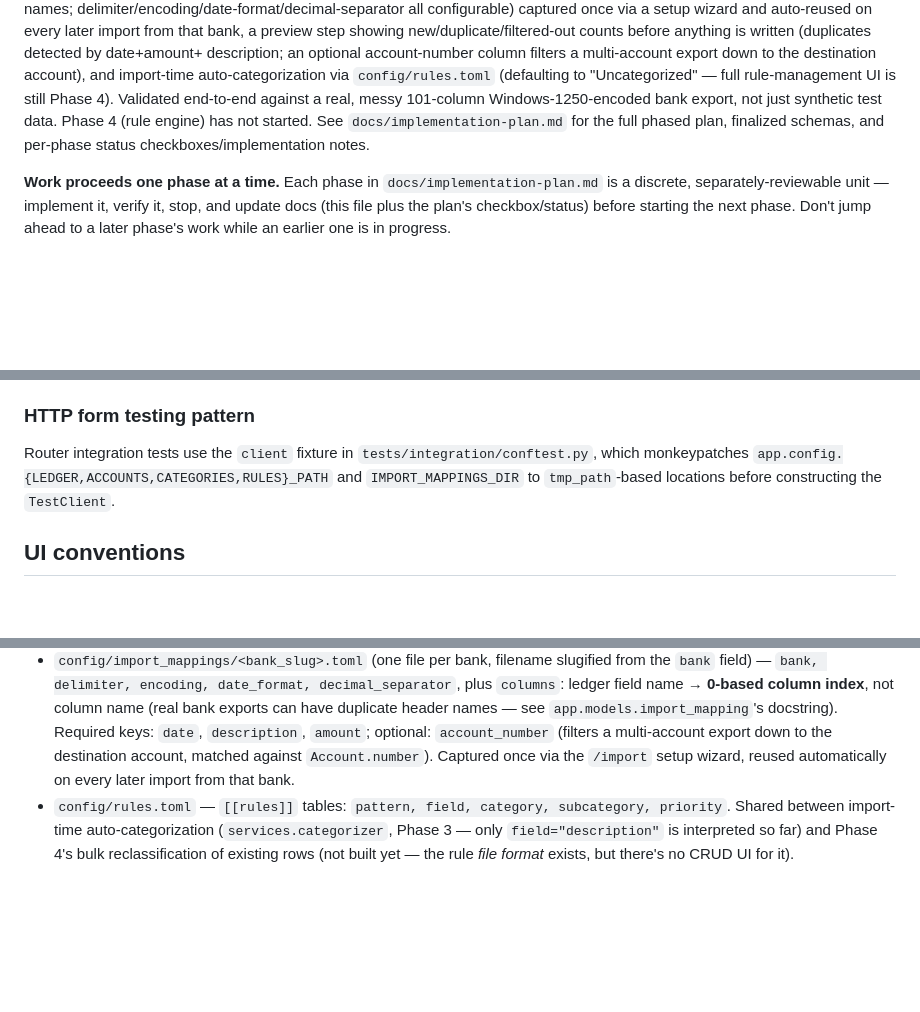
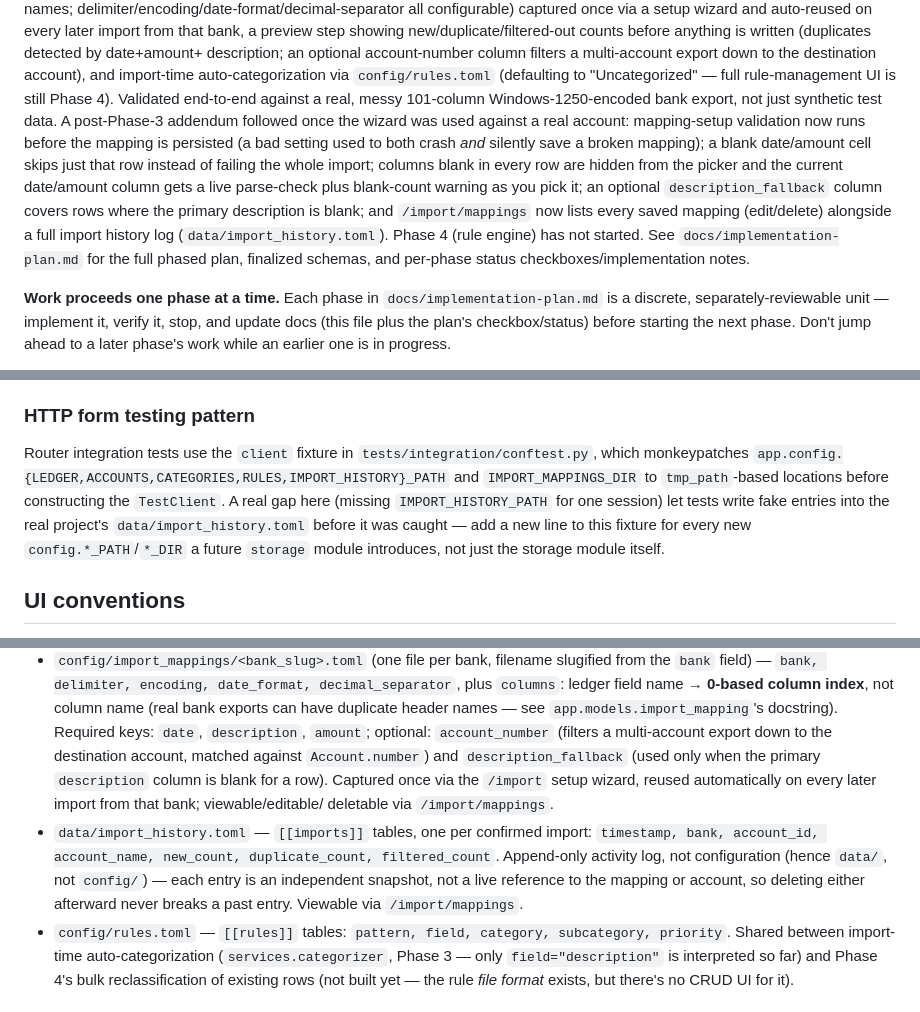
Before and after one commit to ikari2k/personal_finance_app, a Markdown page: CLAUDE.md, 3 parts joined by grey strips. GitHub-like rendering; blank space fills up the shorter version.

```diff
--- a/CLAUDE.md
+++ b/CLAUDE.md
@@ -27,9 +27,17 @@ new/duplicate/filtered-out counts before anything is written (duplicates detecte
 description; an optional account-number column filters a multi-account export down to the
 destination account), and import-time auto-categorization via `config/rules.toml` (defaulting to
 "Uncategorized" — full rule-management UI is still Phase 4). Validated end-to-end against a real,
-messy 101-column Windows-1250-encoded bank export, not just synthetic test data. Phase 4 (rule
-engine) has not started. See `docs/implementation-plan.md` for the full phased plan, finalized
-schemas, and per-phase status checkboxes/implementation notes.
+messy 101-column Windows-1250-encoded bank export, not just synthetic test data. A post-Phase-3
+addendum followed once the wizard was used against a real account: mapping-setup validation now
+runs before the mapping is persisted (a bad setting used to both crash *and* silently save a
+broken mapping); a blank date/amount cell skips just that row instead of failing the whole
+import; columns blank in every row are hidden from the picker and the current date/amount
+column gets a live parse-check plus blank-count warning as you pick it; an optional
+`description_fallback` column covers rows where the primary description is blank; and
+`/import/mappings` now lists every saved mapping (edit/delete) alongside a full import history
+log (`data/import_history.toml`). Phase 4 (rule engine) has not started. See
+`docs/implementation-plan.md` for the full phased plan, finalized schemas, and per-phase status
+checkboxes/implementation notes.
 
 **Work proceeds one phase at a time.** Each phase in `docs/implementation-plan.md` is a discrete,
 separately-reviewable unit — implement it, verify it, stop, and update docs (this file plus the
@@ -137,8 +145,12 @@ rather than letting a router grow business logic of its own.
 ### HTTP form testing pattern
 
 Router integration tests use the `client` fixture in `tests/integration/conftest.py`, which
-monkeypatches `app.config.{LEDGER,ACCOUNTS,CATEGORIES,RULES}_PATH` and `IMPORT_MAPPINGS_DIR` to
-`tmp_path`-based locations before constructing the `TestClient`.
+monkeypatches `app.config.{LEDGER,ACCOUNTS,CATEGORIES,RULES,IMPORT_HISTORY}_PATH` and
+`IMPORT_MAPPINGS_DIR` to `tmp_path`-based locations before constructing the `TestClient`. A real
+gap here (missing `IMPORT_HISTORY_PATH` for one session) let tests write fake entries into the
+real project's `data/import_history.toml` before it was caught — add a new line to this fixture
+for every new `config.*_PATH`/`*_DIR` a future `storage` module introduces, not just the storage
+module itself.
 
 ## UI conventions
 
@@ -315,8 +327,15 @@ monkeypatches `app.config.{LEDGER,ACCOUNTS,CATEGORIES,RULES}_PATH` and `IMPORT_M
   ledger field name → **0-based column index**, not column name (real bank exports can have
   duplicate header names — see `app.models.import_mapping`'s docstring). Required keys: `date`,
   `description`, `amount`; optional: `account_number` (filters a multi-account export down to the
-  destination account, matched against `Account.number`). Captured once via the `/import` setup
-  wizard, reused automatically on every later import from that bank.
+  destination account, matched against `Account.number`) and `description_fallback` (used only
+  when the primary `description` column is blank for a row). Captured once via the `/import`
+  setup wizard, reused automatically on every later import from that bank; viewable/editable/
+  deletable via `/import/mappings`.
+- `data/import_history.toml` — `[[imports]]` tables, one per confirmed import:
+  `timestamp, bank, account_id, account_name, new_count, duplicate_count, filtered_count`.
+  Append-only activity log, not configuration (hence `data/`, not `config/`) — each entry is an
+  independent snapshot, not a live reference to the mapping or account, so deleting either
+  afterward never breaks a past entry. Viewable via `/import/mappings`.
 - `config/rules.toml` — `[[rules]]` tables: `pattern, field, category, subcategory, priority`.
   Shared between import-time auto-categorization (`services.categorizer`, Phase 3 — only
   `field="description"` is interpreted so far) and Phase 4's bulk reclassification of existing
```
Also changed, not shown: other parts of CLAUDE.md (+3 -3 lines), docs/implementation-plan.md (+42 -0 lines).
